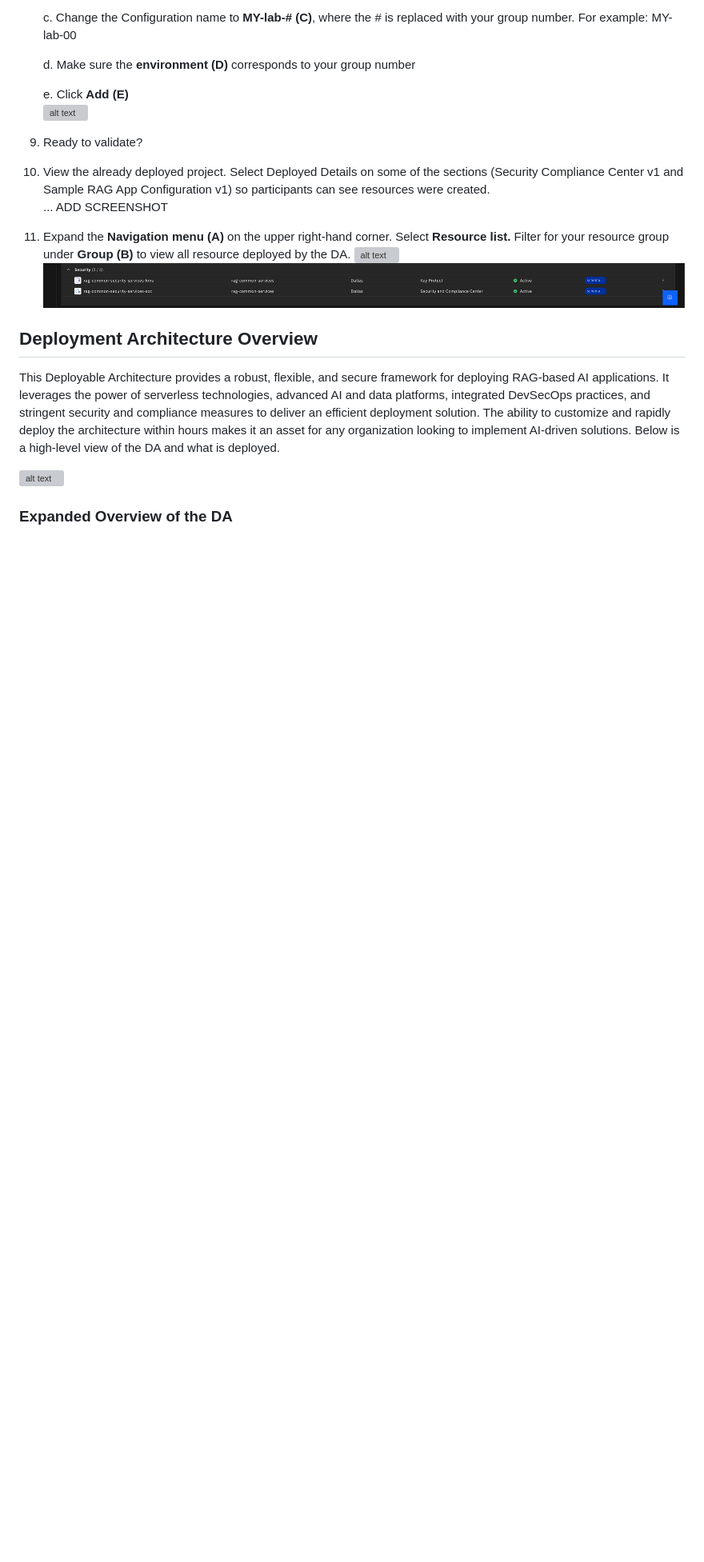
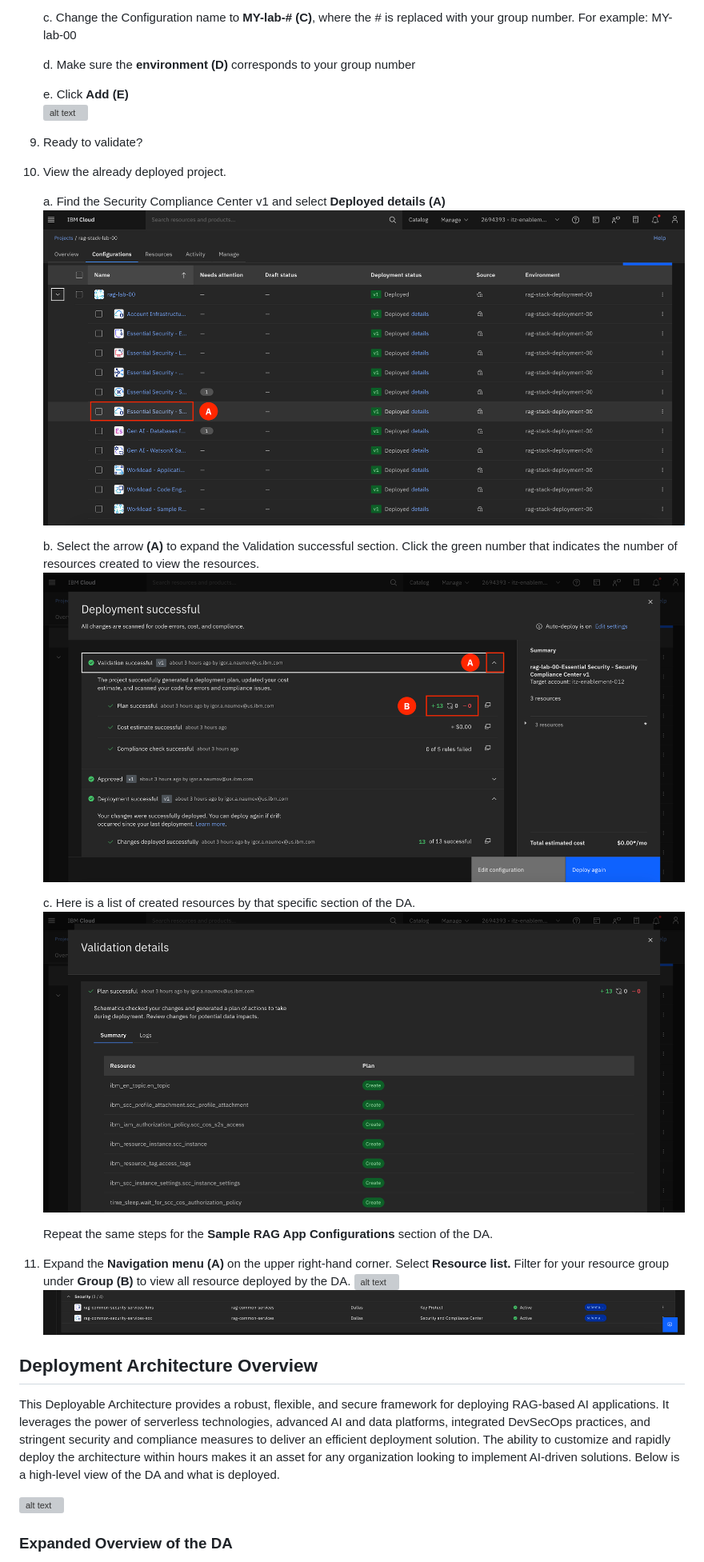
Before and after one commit to mudassirshiekh/wx-ibmcloud-solutions-deployable-architectures, a Markdown page: docs/lab/1_1-deploy-stack.md, the part around the change. Shown at 80% size. GitHub-like rendering; pictures changed too: docs/images/1.1.10-a.png (added), docs/images/1.1.10-b.png (added), docs/images/1.1.10-c.png (added); blank space fills up the shorter version; grey boxes are pictures that could not be loaded.

Commit message:
update various files

```diff
--- a/docs/lab/1_1-deploy-stack.md
+++ b/docs/lab/1_1-deploy-stack.md
@@ -44,7 +44,18 @@ Scroll down and take a minute to review the **Architecture Overview** tab. This
 
 9. Ready to validate?
 
-10. View the already deployed project. Select Deployed Details on some of the sections (Security Compliance Center v1 and Sample RAG App Configuration v1) so participants can see resources were created. <br> ... ADD SCREENSHOT
+10. View the already deployed project.
+
+    a. Find the Security Compliance Center v1 and select **Deployed details (A)**
+        ![alt text](../images/1.1.10-a.png)
+
+    b. Select the arrow **(A)** to expand the Validation successful section. Click the green number that indicates the number of resources created to view the resources.
+    ![alt text](../images/1.1.10-b.png)
+
+    c. Here is a list of created resources by that specific section of the DA.
+    ![alt text](../images/1.1.10-c.png)
+
+    Repeat the same steps for the **Sample RAG App Configurations** section of the DA.
 
 11. Expand the **Navigation menu (A)** on the upper right-hand corner. Select **Resource list.**  Filter for your resource group under **Group (B)** to view all resource deployed by the DA.
 ![alt text](<../images/1.1.11-a.png>)
```
Also changed, not shown: 2 other files.
